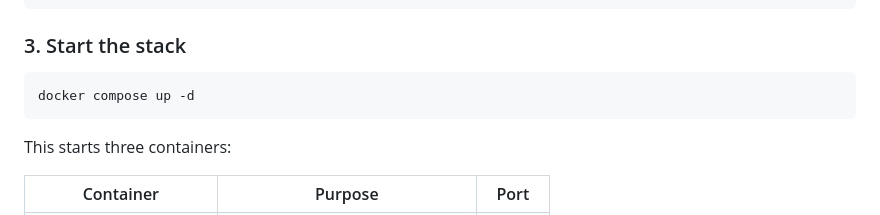
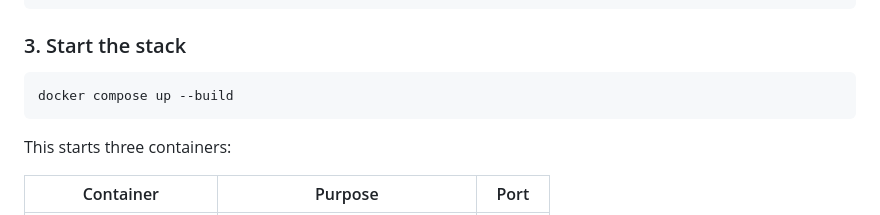
Before and after one commit to GamerX27/X-LLM-Search-Mirror, a Markdown page: README.md, the part around the change. GitHub-like rendering.

Commit message:
added --build

````diff
--- a/README.md
+++ b/README.md
@@ -119,7 +119,7 @@ server:
 ### 3. Start the stack
 
 ```bash
-docker compose up -d
+docker compose up --build
 ```
 
 This starts three containers:
````
